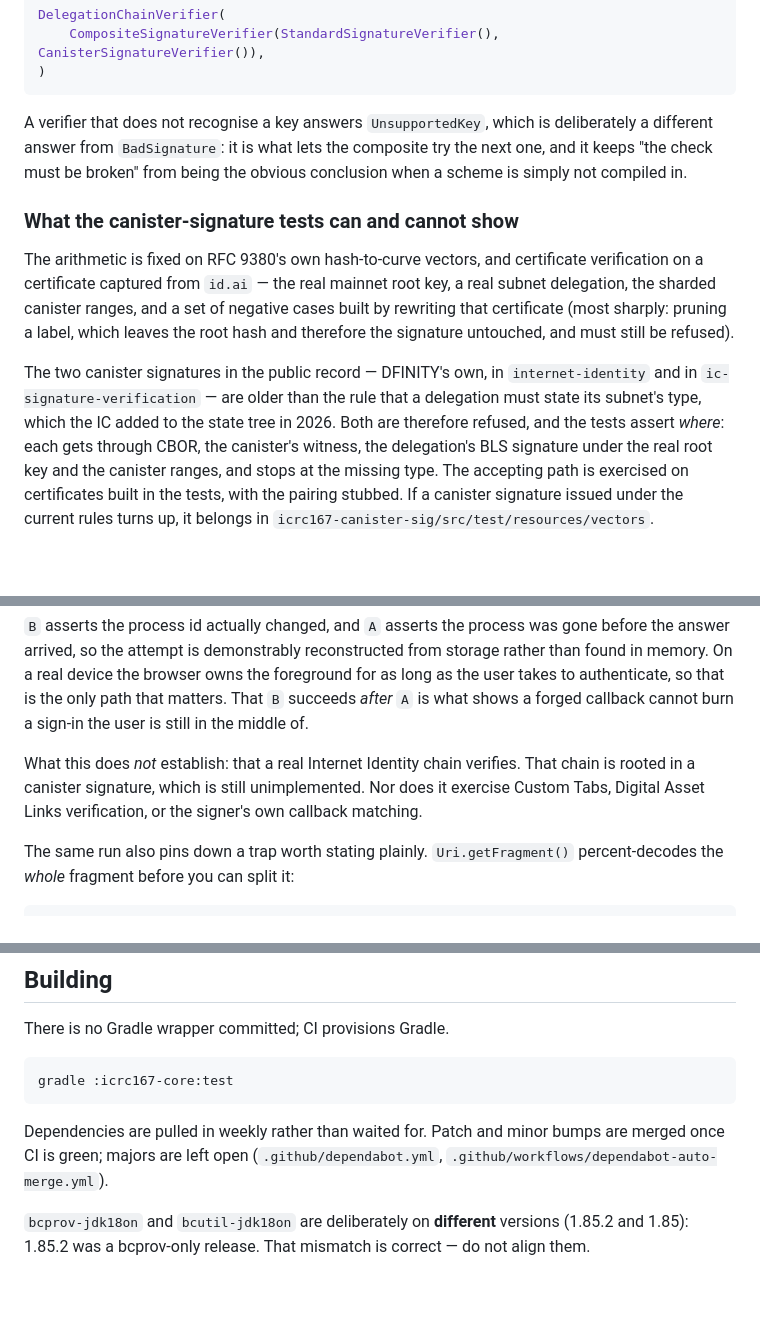
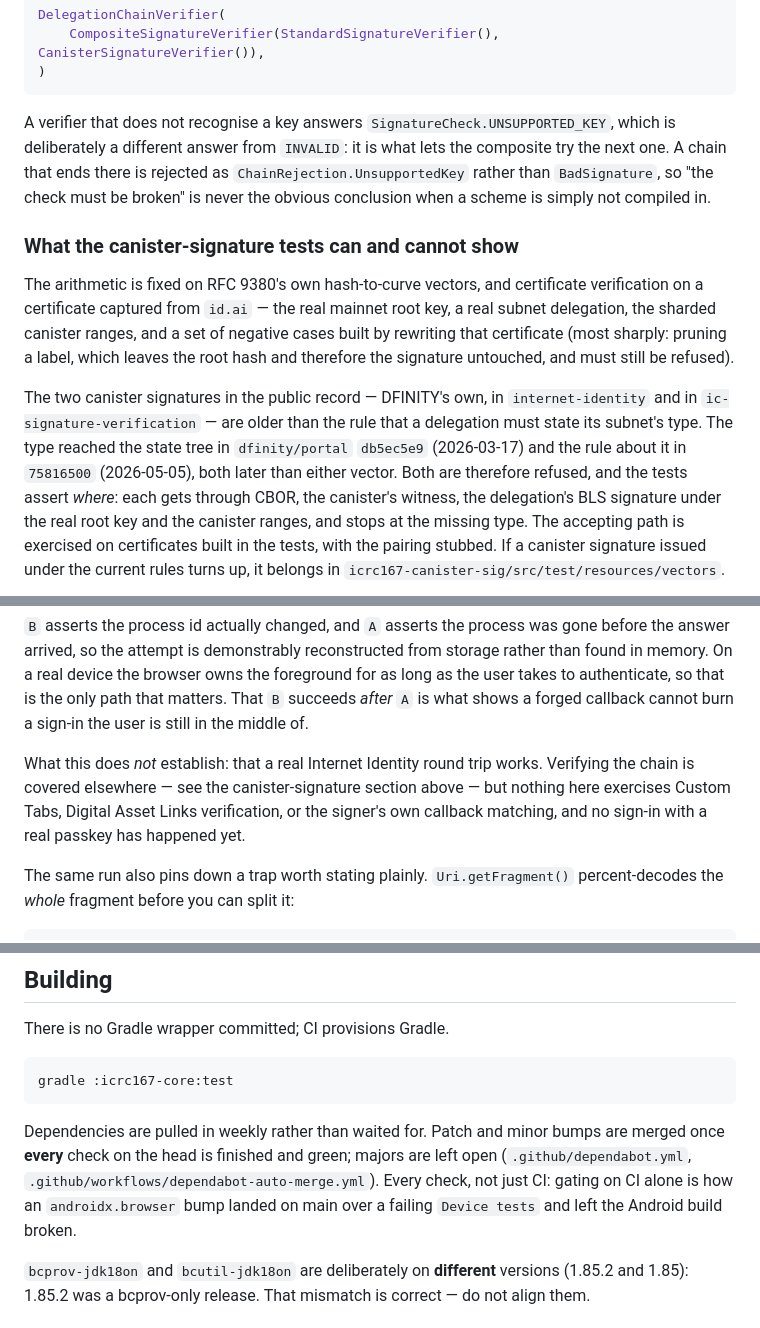
Before and after one commit to yasumorishima/icrc167-android, a Markdown page: README.md, 3 parts joined by grey strips. GitHub-like rendering; blank space fills up the shorter version.

Commit message:
docs: correct five claims the README had outrun

````diff
--- a/README.md
+++ b/README.md
@@ -52,10 +52,11 @@ DelegationChainVerifier(
 )
 ```
 
-A verifier that does not recognise a key answers `UnsupportedKey`, which is deliberately a
-different answer from `BadSignature`: it is what lets the composite try the next one, and it
-keeps "the check must be broken" from being the obvious conclusion when a scheme is simply not
-compiled in.
+A verifier that does not recognise a key answers `SignatureCheck.UNSUPPORTED_KEY`, which is
+deliberately a different answer from `INVALID`: it is what lets the composite try the next
+one. A chain that ends there is rejected as `ChainRejection.UnsupportedKey` rather than
+`BadSignature`, so "the check must be broken" is never the obvious conclusion when a scheme is
+simply not compiled in.
 
 ### What the canister-signature tests can and cannot show
 
@@ -67,7 +68,9 @@ untouched, and must still be refused).
 
 The two canister signatures in the public record — DFINITY's own, in `internet-identity` and
 in `ic-signature-verification` — are older than the rule that a delegation must state its
-subnet's type, which the IC added to the state tree in 2026. Both are therefore refused, and
+subnet's type. The type reached the state tree in `dfinity/portal` `db5ec5e9`
+(2026-03-17) and the rule about it in `75816500` (2026-05-05), both later than either
+vector. Both are therefore refused, and
 the tests assert *where*: each gets through CBOR, the canister's witness, the delegation's BLS
 signature under the real root key and the canister ranges, and stops at the missing type. The
 accepting path is exercised on certificates built in the tests, with the pairing stubbed. If a
@@ -141,9 +144,10 @@ in memory. On a real device the browser owns the foreground for as long as the u
 authenticate, so that is the only path that matters. That `B` succeeds *after* `A` is what
 shows a forged callback cannot burn a sign-in the user is still in the middle of.
 
-What this does *not* establish: that a real Internet Identity chain verifies. That chain is
-rooted in a canister signature, which is still unimplemented. Nor does it exercise Custom
-Tabs, Digital Asset Links verification, or the signer's own callback matching.
+What this does *not* establish: that a real Internet Identity round trip works. Verifying
+the chain is covered elsewhere — see the canister-signature section above — but nothing here
+exercises Custom Tabs, Digital Asset Links verification, or the signer's own callback
+matching, and no sign-in with a real passkey has happened yet.
 
 The same run also pins down a trap worth stating plainly. `Uri.getFragment()`
 percent-decodes the *whole* fragment before you can split it:
@@ -204,8 +208,11 @@ There is no Gradle wrapper committed; CI provisions Gradle.
 gradle :icrc167-core:test
 ```
 
-Dependencies are pulled in weekly rather than waited for. Patch and minor bumps are merged once CI is green; majors are left open
-(`.github/dependabot.yml`, `.github/workflows/dependabot-auto-merge.yml`).
+Dependencies are pulled in weekly rather than waited for. Patch and minor bumps are merged
+once **every** check on the head is finished and green; majors are left open
+(`.github/dependabot.yml`, `.github/workflows/dependabot-auto-merge.yml`). Every check, not
+just CI: gating on CI alone is how an `androidx.browser` bump landed on main over a failing
+`Device tests` and left the Android build broken.
 
 `bcprov-jdk18on` and `bcutil-jdk18on` are deliberately on **different** versions (1.85.2 and 1.85): 1.85.2 was a bcprov-only
 release. That mismatch is correct — do not align them.
````
Also changed, not shown: other parts of README.md (+1 -1 lines).
